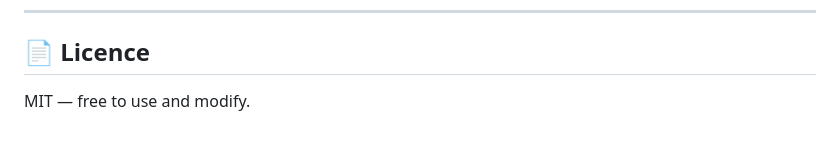
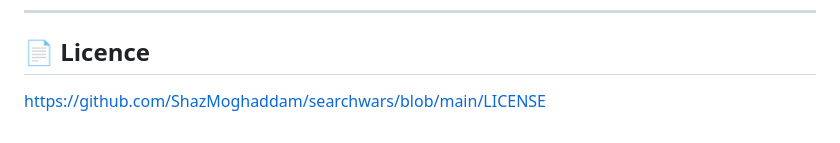
Before and after one commit to ShazMoghaddam/searchwars, a Markdown page: README.md, the part around the change. GitHub-like rendering.

```diff
--- a/README.md
+++ b/README.md
@@ -163,4 +163,4 @@ Edit `lib/theme.dart` — modify `categoryColors` map or `AppColors` constants.
 ---
 
 ## 📄 Licence
-MIT — free to use and modify.
+https://github.com/ShazMoghaddam/searchwars/blob/main/LICENSE
```
